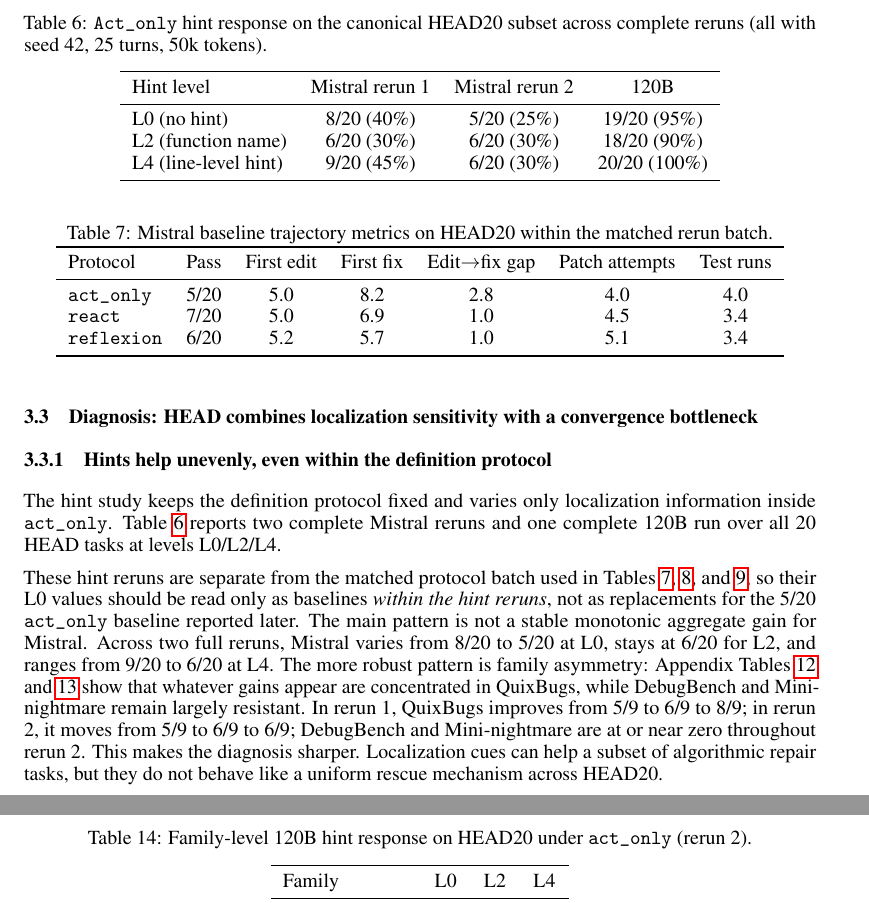
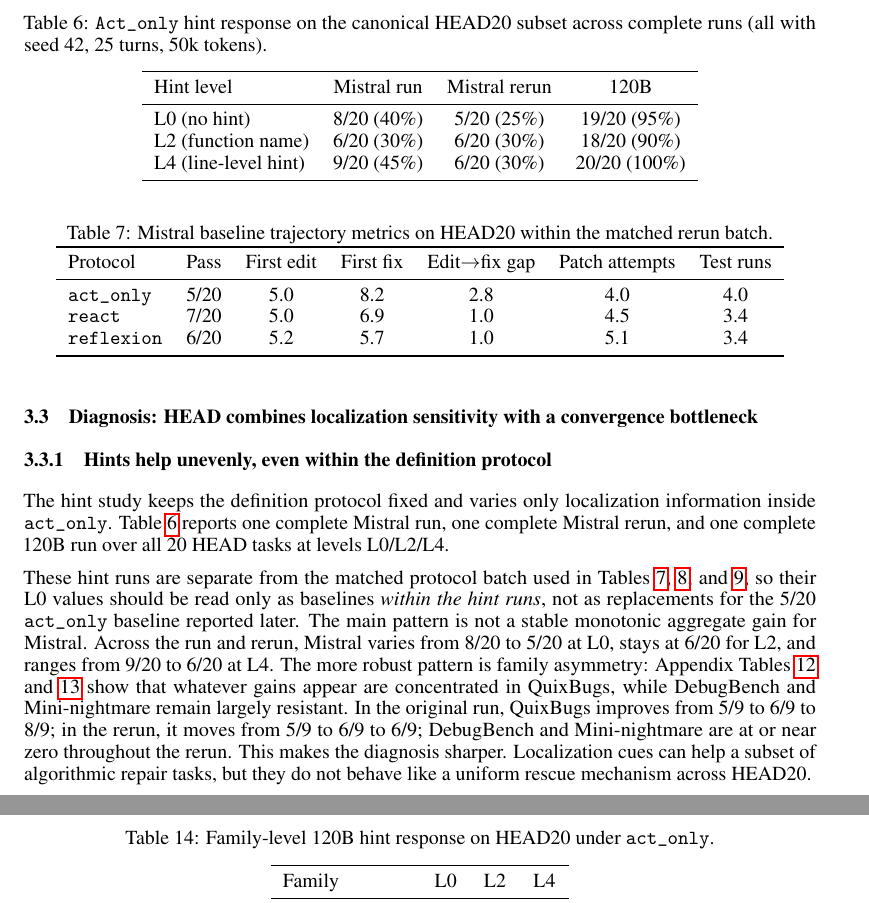
Before and after one commit to Eden-kk/291a_code_debugger_agent, a LaTeX paper (paper/course_report_for_course.tex): two parts of pages 5 and 10 of 11, joined at a grey line, cut so that both start at the same text. Compiled offline with pdfLaTeX.

Commit message:
Rename hint rerun labels in paper

```diff
--- a/paper/course_report_for_course.tex
+++ b/paper/course_report_for_course.tex
@@ -187,15 +187,15 @@ This recheck does not redefine HEAD; Mistral remains the definition model. It do
 
 \subsubsection{Hints help unevenly, even within the definition protocol}
 
-The hint study keeps the definition protocol fixed and varies only localization information inside \texttt{act\_only}. Table~\ref{tab:hints} reports two complete Mistral reruns and one complete 120B run over all 20 HEAD tasks at levels L0/L2/L4.
+The hint study keeps the definition protocol fixed and varies only localization information inside \texttt{act\_only}. Table~\ref{tab:hints} reports one complete Mistral run, one complete Mistral rerun, and one complete 120B run over all 20 HEAD tasks at levels L0/L2/L4.
 
 \begin{table}[t]
 \centering
-\caption{\texttt{Act\_only} hint response on the canonical HEAD20 subset across complete reruns (all with seed 42, 25 turns, 50k tokens).}
+\caption{\texttt{Act\_only} hint response on the canonical HEAD20 subset across complete runs (all with seed 42, 25 turns, 50k tokens).}
 \label{tab:hints}
 \begin{tabular}{lccc}
 \toprule
-Hint level & Mistral rerun 1 & Mistral rerun 2 & 120B \\
+Hint level & Mistral run & Mistral rerun & 120B \\
 \midrule
 L0 (no hint) & 8/20 (40\%) & 5/20 (25\%) & 19/20 (95\%) \\
 L2 (function name) & 6/20 (30\%) & 6/20 (30\%) & 18/20 (90\%) \\
@@ -204,7 +204,7 @@ L4 (line-level hint) & 9/20 (45\%) & 6/20 (30\%) & 20/20 (100\%) \\
 \end{tabular}
 \end{table}
 
-These hint reruns are separate from the matched protocol batch used in Tables~\ref{tab:trajmain}, \ref{tab:protocols}, and~\ref{tab:protocoldelta}, so their L0 values should be read only as baselines \emph{within the hint reruns}, not as replacements for the 5/20 \texttt{act\_only} baseline reported later. The main pattern is not a stable monotonic aggregate gain for Mistral. Across two full reruns, Mistral varies from 8/20 to 5/20 at L0, stays at 6/20 for L2, and ranges from 9/20 to 6/20 at L4. The more robust pattern is family asymmetry: Appendix Tables~\ref{tab:mistralhintfamilyr1} and~\ref{tab:mistralhintfamilyr2} show that whatever gains appear are concentrated in QuixBugs, while DebugBench and Mini-nightmare remain largely resistant. In rerun 1, QuixBugs improves from 5/9 to 6/9 to 8/9; in rerun 2, it moves from 5/9 to 6/9 to 6/9; DebugBench and Mini-nightmare are at or near zero throughout rerun 2. This makes the diagnosis sharper. Localization cues can help a subset of algorithmic repair tasks, but they do not behave like a uniform rescue mechanism across HEAD20.
+These hint runs are separate from the matched protocol batch used in Tables~\ref{tab:trajmain}, \ref{tab:protocols}, and~\ref{tab:protocoldelta}, so their L0 values should be read only as baselines \emph{within the hint runs}, not as replacements for the 5/20 \texttt{act\_only} baseline reported later. The main pattern is not a stable monotonic aggregate gain for Mistral. Across the run and rerun, Mistral varies from 8/20 to 5/20 at L0, stays at 6/20 for L2, and ranges from 9/20 to 6/20 at L4. The more robust pattern is family asymmetry: Appendix Tables~\ref{tab:mistralhintfamilyrun} and~\ref{tab:mistralhintfamilyrerun} show that whatever gains appear are concentrated in QuixBugs, while DebugBench and Mini-nightmare remain largely resistant. In the original run, QuixBugs improves from 5/9 to 6/9 to 8/9; in the rerun, it moves from 5/9 to 6/9 to 6/9; DebugBench and Mini-nightmare are at or near zero throughout the rerun. This makes the diagnosis sharper. Localization cues can help a subset of algorithmic repair tasks, but they do not behave like a uniform rescue mechanism across HEAD20.
 
 The strong-model rerun shows a different regime. 120B is already near saturation at L0 with 19/20 and reaches 20/20 at L4, while the family-level appendix table shows only small residual variation. In this regime, additional localization information behaves more like context sharpening than like rescue. Taken together, the reruns support a narrower claim than the original single-batch hint table: localization sensitivity is real but benchmark-dependent, and for the weak model it is not a sufficient explanation of HEAD.
 
@@ -390,7 +390,7 @@ QuixBugs & 5/9 & 6/9 & 6/9 \\
 
 \begin{table}[h]
 \centering
-\caption{Family-level 120B hint response on HEAD20 under \texttt{act\_only} (rerun 2).}
+\caption{Family-level 120B hint response on HEAD20 under \texttt{act\_only}.}
 \label{tab:120bhintfamilyr2}
 \begin{tabular}{lccc}
 \toprule
```
Also changed, not shown: paper/course_report_for_course.pdf, paper/course_report_for_course.tex (10 more changed lines).
